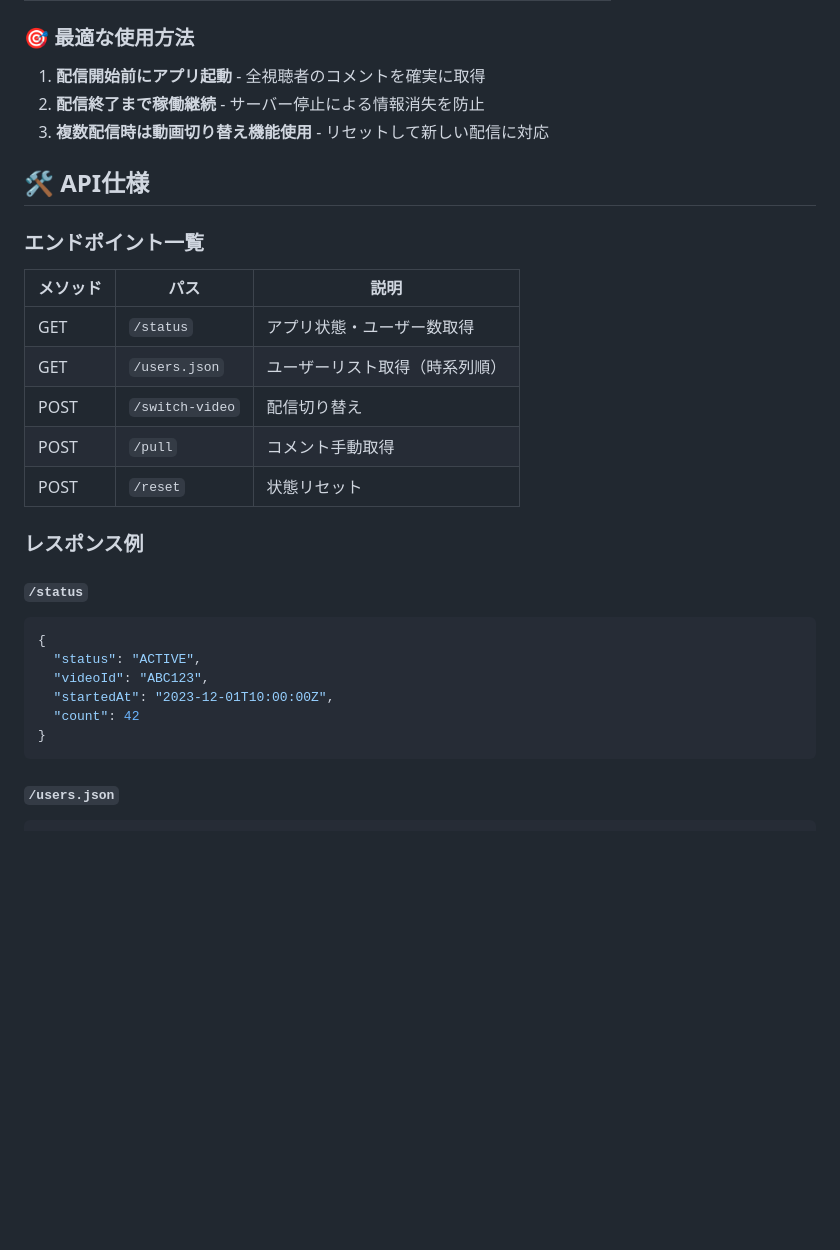
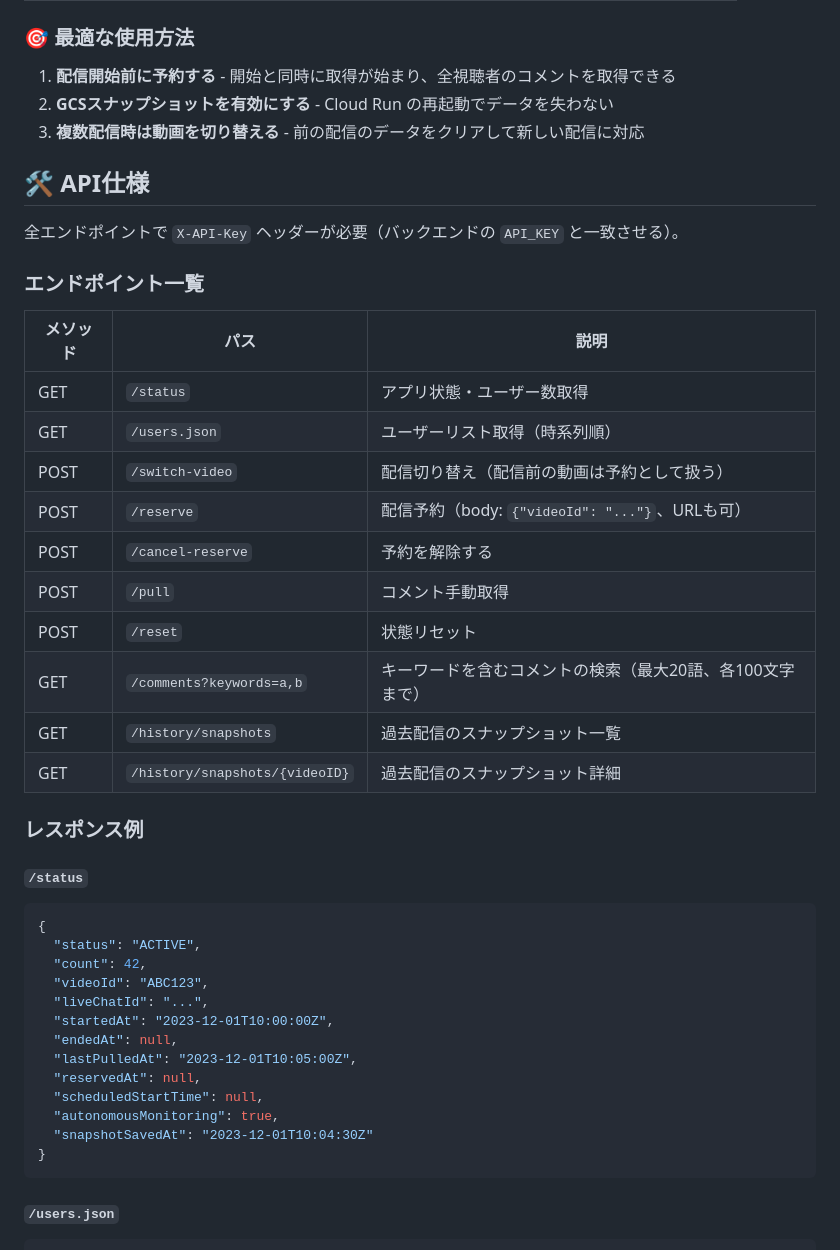
Before and after one commit to obsidian-engine/youtube-comment-user-list, a Markdown page: README.md, the part around one of its changes. Drawn GitHub-style; blank space fills up the shorter version.

````diff
--- a/README.md
+++ b/README.md
@@ -71,11 +75,13 @@ type UserRepo struct {
 
 ### 🎯 最適な使用方法
 
-1. **配信開始前にアプリ起動** - 全視聴者のコメントを確実に取得
-2. **配信終了まで稼働継続** - サーバー停止による情報消失を防止
-3. **複数配信時は動画切り替え機能使用** - リセットして新しい配信に対応
+1. **配信開始前に予約する** - 開始と同時に取得が始まり、全視聴者のコメントを取得できる
+2. **GCSスナップショットを有効にする** - Cloud Run の再起動でデータを失わない
+3. **複数配信時は動画を切り替える** - 前の配信のデータをクリアして新しい配信に対応
 
 ## 🛠️ API仕様
+
+全エンドポイントで `X-API-Key` ヘッダーが必要（バックエンドの `API_KEY` と一致させる）。
 
 ### エンドポイント一覧
 
@@ -83,9 +89,14 @@ type UserRepo struct {
 |----------|------|------|
 | GET | `/status` | アプリ状態・ユーザー数取得 |
 | GET | `/users.json` | ユーザーリスト取得（時系列順） |
-| POST | `/switch-video` | 配信切り替え |
+| POST | `/switch-video` | 配信切り替え（配信前の動画は予約として扱う） |
+| POST | `/reserve` | 配信予約（body: `{"videoId": "..."}`、URLも可） |
+| POST | `/cancel-reserve` | 予約を解除する |
 | POST | `/pull` | コメント手動取得 |
 | POST | `/reset` | 状態リセット |
+| GET | `/comments?keywords=a,b` | キーワードを含むコメントの検索（最大20語、各100文字まで） |
+| GET | `/history/snapshots` | 過去配信のスナップショット一覧 |
+| GET | `/history/snapshots/{videoID}` | 過去配信のスナップショット詳細 |
 
 ### レスポンス例
 
@@ -93,9 +104,16 @@ type UserRepo struct {
 ```json
 {
   "status": "ACTIVE",
+  "count": 42,
   "videoId": "ABC123",
+  "liveChatId": "...",
   "startedAt": "2023-12-01T10:00:00Z",
-  "count": 42
+  "endedAt": null,
+  "lastPulledAt": "2023-12-01T10:05:00Z",
+  "reservedAt": null,
+  "scheduledStartTime": null,
+  "autonomousMonitoring": true,
+  "snapshotSavedAt": "2023-12-01T10:04:30Z"
 }
 ```
 
````
Also changed, not shown: other parts of README.md (+59 -41 lines).
